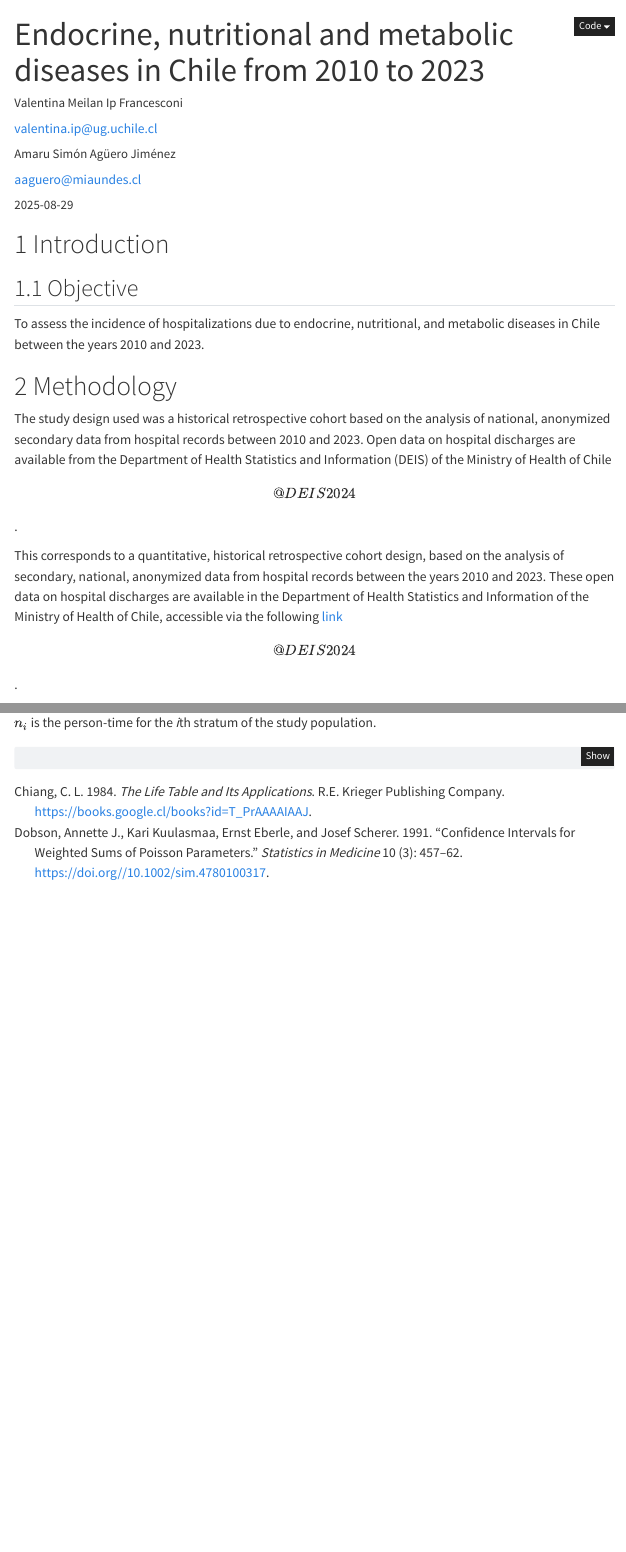
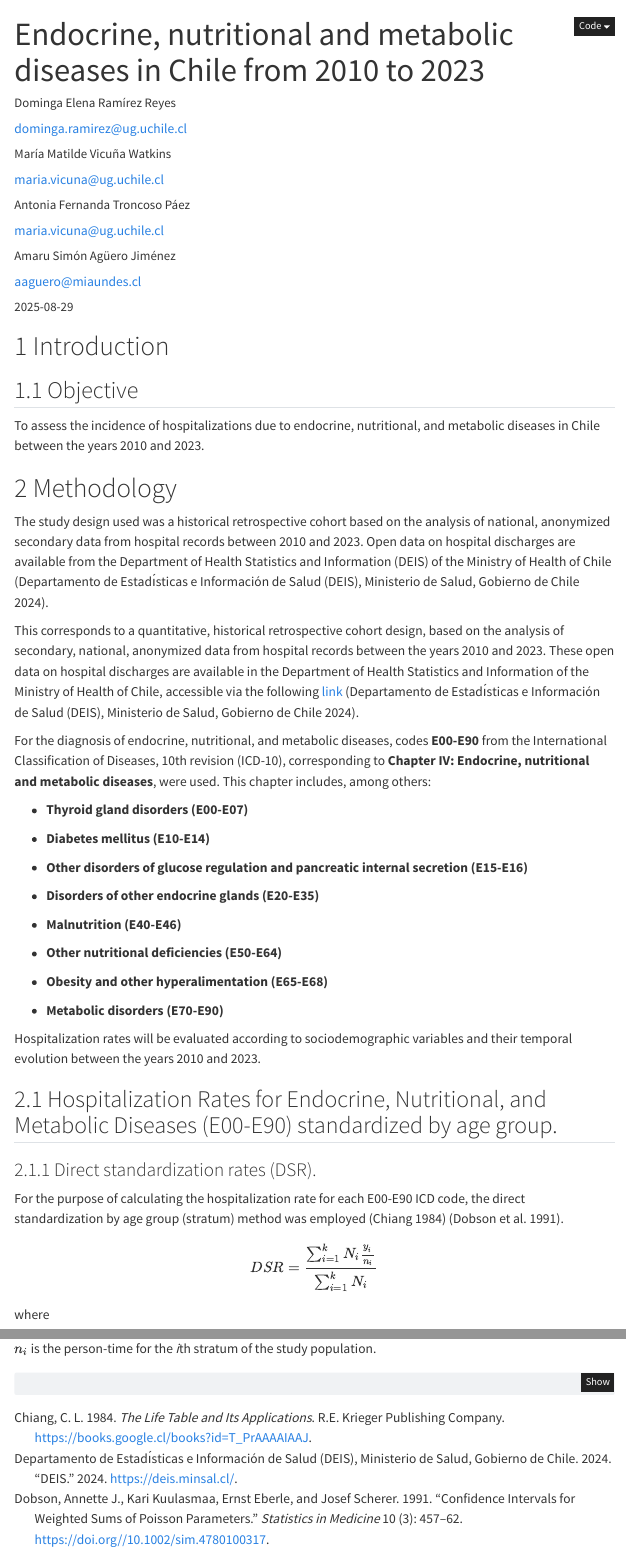
Before and after one commit to AmaruSimonAgueroJimenez/Endocrine-nutritional-and-metabolic-diseases-E00-E89-in-Chile-from-2010-to-2023, a Quarto document (docs/index.qmd): the page in a window 1100 px wide, from its top, and a second part further down, joined at a grey line. Rendered offline with R 4.5, knitr and Pandoc in place of Quarto, with nearby package versions; the code chunks are not run, so their results and figures are left out; menus at the side of the page are left out.

Commit message:
Update authors and citation formatting in documentation
Added new authors Dominga Elena Ramírez Reyes, María Matilde Vicuña Watkins, and Antonia Fernanda Troncoso Páez to the author lists in both index.html and index.qmd. Updated citation formatting for DEIS2024 references in the methodology section to ensure consistency. No content changes to data or analysis.

```diff
--- a/docs/index.qmd
+++ b/docs/index.qmd
@@ -1,8 +1,14 @@
 ---
 title: "Endocrine, nutritional and metabolic diseases in Chile from 2010 to 2023"
 author:
-  - name: "Valentina Meilan Ip Francesconi"
-    email: "valentina.ip@ug.uchile.cl "
+  - name: "Dominga Elena Ramírez Reyes"
+    email: "dominga.ramirez@ug.uchile.cl"
+    orcid: "0000-0000-0000-0000"
+  - name: "María Matilde Vicuña Watkins"
+    email: "maria.vicuna@ug.uchile.cl "
+    orcid: "0000-0000-0000-0000"
+  - name: "Antonia Fernanda Troncoso Páez"
+    email: "maria.vicuna@ug.uchile.cl "
     orcid: "0000-0000-0000-0000"
   - name: "Amaru Simón Agüero Jiménez"
     email: "aaguero@miaundes.cl"
@@ -37,9 +43,9 @@ To assess the incidence of hospitalizations due to endocrine, nutritional, and m
 
 # Methodology
 
-The study design used was a historical retrospective cohort based on the analysis of national, anonymized secondary data from hospital records between 2010 and 2023. Open data on hospital discharges are available from the Department of Health Statistics and Information (DEIS) of the Ministry of Health of Chile \[@DEIS2024\].
+The study design used was a historical retrospective cohort based on the analysis of national, anonymized secondary data from hospital records between 2010 and 2023. Open data on hospital discharges are available from the Department of Health Statistics and Information (DEIS) of the Ministry of Health of Chile [@DEIS2024].
 
-This corresponds to a quantitative, historical retrospective cohort design, based on the analysis of secondary, national, anonymized data from hospital records between the years 2010 and 2023. These open data on hospital discharges are available in the Department of Health Statistics and Information of the Ministry of Health of Chile, accessible via the following [link](https://deis.minsal.cl/#datosabiertos) \[@DEIS2024\].
+This corresponds to a quantitative, historical retrospective cohort design, based on the analysis of secondary, national, anonymized data from hospital records between the years 2010 and 2023. These open data on hospital discharges are available in the Department of Health Statistics and Information of the Ministry of Health of Chile, accessible via the following [link](https://deis.minsal.cl/#datosabiertos) [@DEIS2024].
 
 For the diagnosis of endocrine, nutritional, and metabolic diseases, codes **E00-E90** from the International Classification of Diseases, 10th revision (ICD-10), corresponding to **Chapter IV: Endocrine, nutritional and metabolic diseases**, were used. This chapter includes, among others:
 
```
Also changed, not shown: 1 other file.
